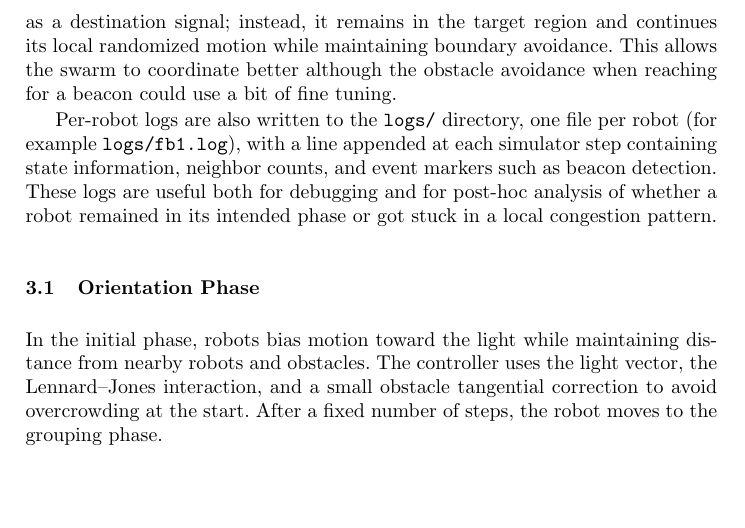
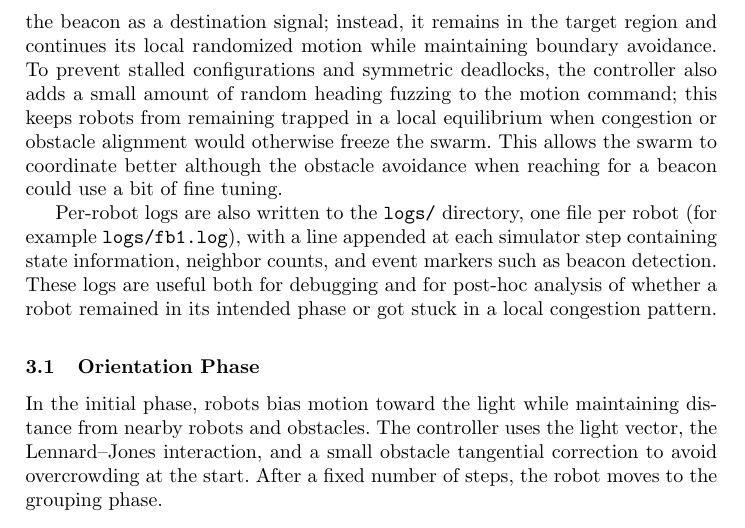
Before and after one commit to ldevroye/swarm_intelligence, a LaTeX paper (report/report.tex): part of page 3 of 9, cut so that both start at the same text, the shorter picture padded with empty space. Compiled offline with pdfLaTeX.

Commit message:
[ADD] final v2

```diff
--- a/report/report.tex
+++ b/report/report.tex
@@ -99,11 +99,15 @@ range-and-bearing messages. In practice, the green beacon functions as a local
 recruitment signal: robots in the orientation, grouping, or tunnel phases bias
 their motion toward nearby green beacons, which indicates that a peer has already
 reached the target area and can serve as a guide for the rest of the swarm.
-Once a robot is inside the black zone, it is no longer attracted by the beacon
-as a destination signal; instead, it remains in the target region and continues
-its local randomized motion while maintaining boundary avoidance. This allows
-the swarm to coordinate better although the obstacle avoidance when reaching for
-a beacon could use a bit of fine tuning.
+Once a robot is inside the black zone, it is no longer attracted by the beacon as
+a destination signal; instead, it remains in the target region and continues its
+local randomized motion while maintaining boundary avoidance.
+To prevent stalled configurations and symmetric deadlocks, the controller also
+adds a small amount of random heading fuzzing to the motion command; this keeps
+robots from remaining trapped in a local equilibrium when congestion or obstacle
+alignment would otherwise freeze the swarm. This allows the swarm to coordinate
+better although the obstacle avoidance when reaching for a beacon could use a bit
+of fine tuning.
 
 Per-robot logs are also written to the \texttt{logs/} directory, one file per
 robot (for example \texttt{logs/fb1.log}), with a line appended at each
```
